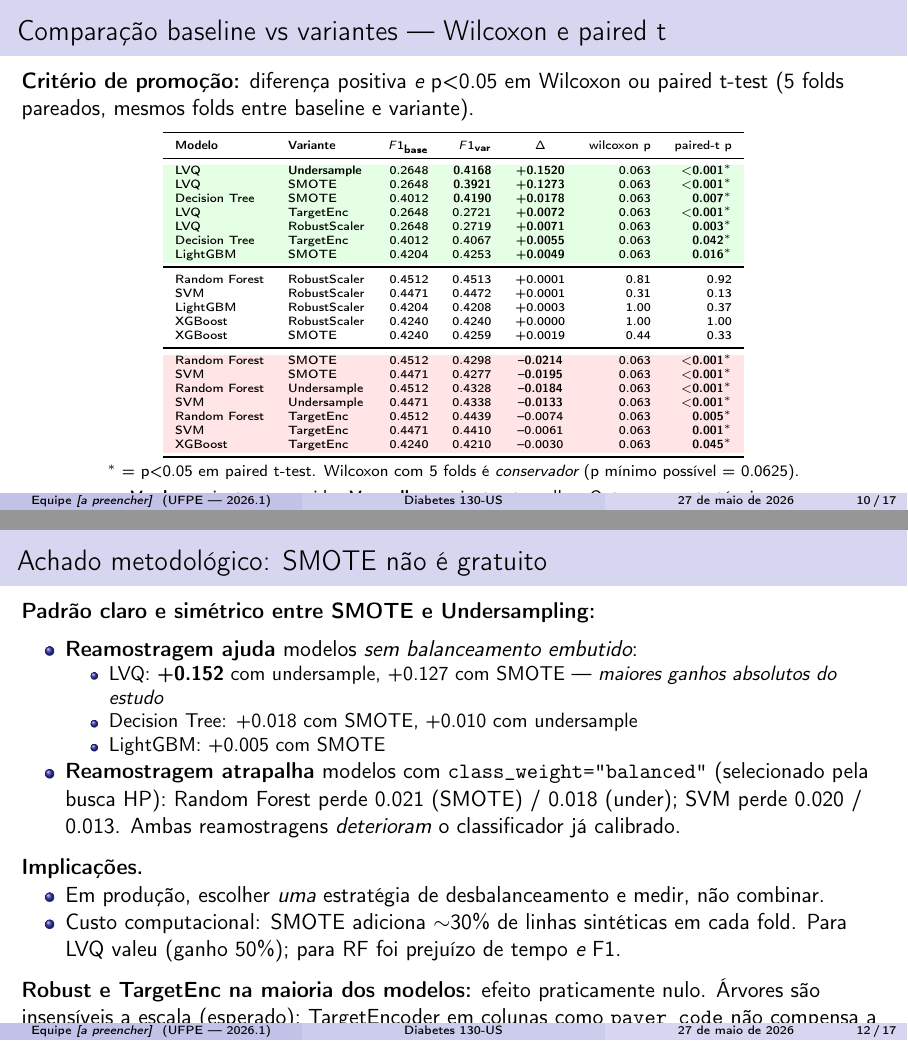
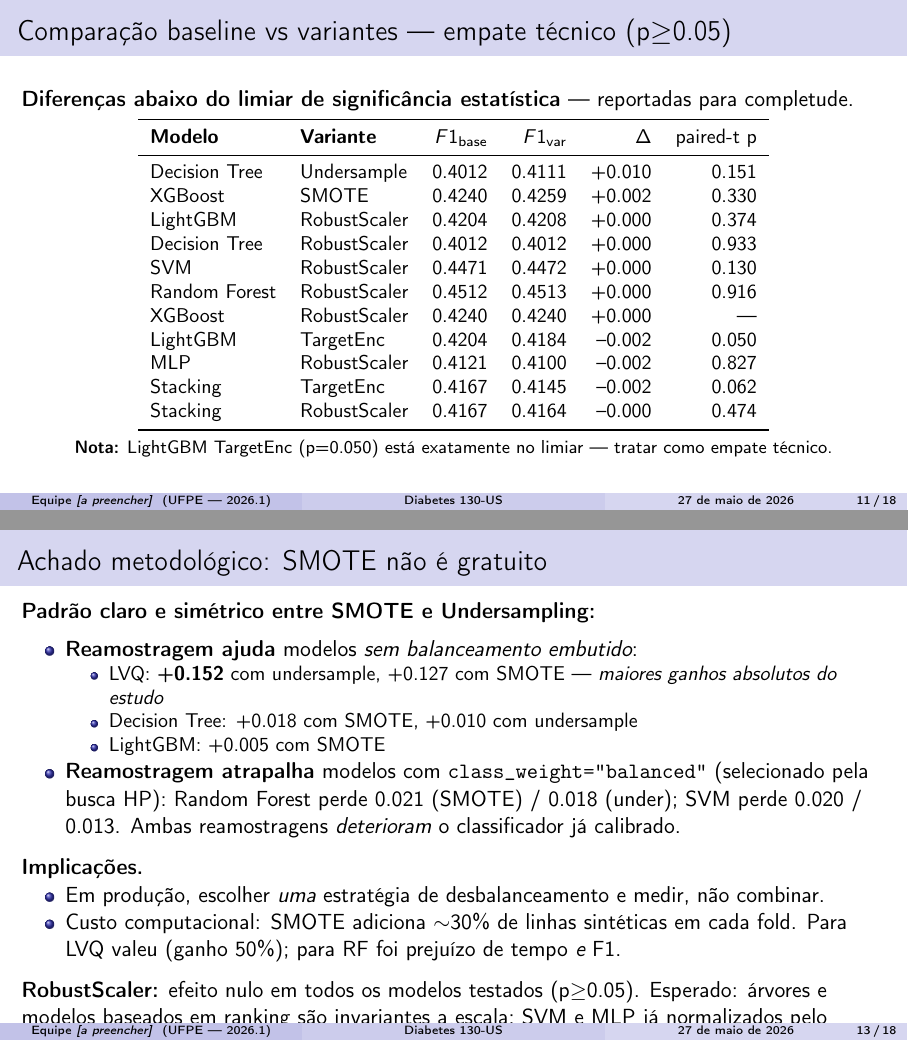
Before and after one commit to pontesjpp/project-readmission-diabetes, LaTeX slides (slides.tex): pages 10 and 12 of 17 before the commit and pages 11 and 13 of 18 after it, joined at a grey line. Compiled offline with pdfLaTeX.

Commit message:
feat: slides atualizados com os dois pipelines faltando rodar com o modelo vencedor

```diff
--- a/slides.tex
+++ b/slides.tex
@@ -168,10 +168,10 @@ LVQ (GLVQ)           & 0.2648 & 0.0024 & 0.00 \\
 \footnotesize Cada barra = média dos 5 folds da melhor configuração de HP da combinação modelo × pré-processamento. Eixo Y começa em 0.20 pra evidenciar variação.
 \end{frame}
 
-\begin{frame}{Comparação baseline vs variantes — Wilcoxon e paired t}
-\textbf{Critério de promoção:} diferença positiva \emph{e} p<0.05 em Wilcoxon ou paired t-test (5 folds pareados, mesmos folds entre baseline e variante).
+\begin{frame}[shrink=5]{Comparação baseline vs variantes — resultados significativos}
+\textbf{Critério:} p$<$0.05 em paired t-test (5 folds pareados). Wilcoxon com 5 folds é \emph{conservador} (p mín.\ = 0.0625, nunca atinge 0.05).
 
-\vspace{0.4em}
+\vspace{0.2em}
 \centering
 \tiny
 \begin{tabular}{llrrcrr}
@@ -179,37 +179,30 @@ LVQ (GLVQ)           & 0.2648 & 0.0024 & 0.00 \\
 \textbf{Modelo} & \textbf{Variante} & $F1_{\text{base}}$ & $F1_{\text{var}}$ & $\Delta$ & wilcoxon p & paired-t p \\
 \midrule
 \rowcolor{green!10}
-LVQ           & \textbf{Undersample} & 0.2648 & \textbf{0.4168} & \textbf{+0.1520} & 0.063 & \textbf{$<$0.001}$^{*}$ \\
+LVQ           & \textbf{Undersample} & 0.2648 & \textbf{0.4168} & \textbf{+0.152} & 0.062 & \textbf{$<$0.001}$^{*}$ \\
 \rowcolor{green!10}
-LVQ           & SMOTE        & 0.2648 & \textbf{0.3921} & \textbf{+0.1273} & 0.063 & \textbf{$<$0.001}$^{*}$ \\
+LVQ           & SMOTE        & 0.2648 & 0.3921 & +0.127 & 0.062 & \textbf{$<$0.001}$^{*}$ \\
 \rowcolor{green!10}
-Decision Tree & SMOTE        & 0.4012 & \textbf{0.4190} & \textbf{+0.0178} & 0.063 & \textbf{0.007}$^{*}$ \\
+Decision Tree & SMOTE        & 0.4012 & 0.4190 & +0.018 & 0.062 & \textbf{0.007}$^{*}$ \\
 \rowcolor{green!10}
-LVQ           & TargetEnc    & 0.2648 & 0.2721 & \textbf{+0.0072} & 0.063 & \textbf{$<$0.001}$^{*}$ \\
+LVQ           & TargetEnc    & 0.2648 & 0.2721 & +0.007 & 0.062 & \textbf{0.001}$^{*}$ \\
 \rowcolor{green!10}
-LVQ           & RobustScaler & 0.2648 & 0.2719 & \textbf{+0.0071} & 0.063 & \textbf{0.003}$^{*}$ \\
+LVQ           & RobustScaler & 0.2648 & 0.2719 & +0.007 & 0.062 & \textbf{0.003}$^{*}$ \\
 \rowcolor{green!10}
-Decision Tree & TargetEnc    & 0.4012 & 0.4067 & \textbf{+0.0055} & 0.063 & \textbf{0.042}$^{*}$ \\
+Decision Tree & TargetEnc    & 0.4012 & 0.4067 & +0.006 & 0.062 & \textbf{0.042}$^{*}$ \\
 \rowcolor{green!10}
-LightGBM      & SMOTE        & 0.4204 & 0.4253 & \textbf{+0.0049} & 0.063 & \textbf{0.016}$^{*}$ \\
-\midrule
-Random Forest & RobustScaler & 0.4512 & 0.4513 & +0.0001 & 0.81 & 0.92 \\
-SVM           & RobustScaler & 0.4471 & 0.4472 & +0.0001 & 0.31 & 0.13 \\
-LightGBM      & RobustScaler & 0.4204 & 0.4208 & +0.0003 & 1.00 & 0.37 \\
-XGBoost       & RobustScaler & 0.4240 & 0.4240 & +0.0000 & 1.00 & 1.00 \\
-XGBoost       & SMOTE        & 0.4240 & 0.4259 & +0.0019 & 0.44 & 0.33 \\
+LightGBM      & SMOTE        & 0.4204 & 0.4253 & +0.005 & 0.062 & \textbf{0.016}$^{*}$ \\
 \midrule
 \rowcolor{red!10}
-Random Forest & SMOTE        & 0.4512 & 0.4298 & \textbf{--0.0214} & 0.063 & \textbf{$<$0.001}$^{*}$ \\
+Random Forest & SMOTE        & 0.4512 & 0.4298 & --0.021 & 0.062 & \textbf{$<$0.001}$^{*}$ \\
 \rowcolor{red!10}
-SVM           & SMOTE        & 0.4471 & 0.4277 & \textbf{--0.0195} & 0.063 & \textbf{$<$0.001}$^{*}$ \\
+SVM           & SMOTE        & 0.4471 & 0.4277 & --0.020 & 0.062 & \textbf{$<$0.001}$^{*}$ \\
 \rowcolor{red!10}
-Random Forest & Undersample  & 0.4512 & 0.4328 & \textbf{--0.0184} & 0.063 & \textbf{$<$0.001}$^{*}$ \\
+Random Forest & Undersample  & 0.4512 & 0.4328 & --0.018 & 0.062 & \textbf{$<$0.001}$^{*}$ \\
 \rowcolor{red!10}
-SVM           & Undersample  & 0.4471 & 0.4338 & \textbf{--0.0133} & 0.063 & \textbf{$<$0.001}$^{*}$ \\
+MLP           & TargetEnc    & 0.4121 & 0.3980 & --0.014 & 0.125 & \textbf{0.032}$^{*}$ \\
 \rowcolor{red!10}
-Random Forest & TargetEnc    & 0.4512 & 0.4439 & --0.0074 & 0.063 & \textbf{0.005}$^{*}$ \\
+SVM           & Undersample  & 0.4471 & 0.4338 & --0.013 & 0.062 & \textbf{$<$0.001}$^{*}$ \\
 \rowcolor{red!10}
-SVM           & TargetEnc    & 0.4471 & 0.4410 & --0.0061 & 0.063 & \textbf{0.001}$^{*}$ \\
+K-NN          & TargetEnc    & 0.3951 & 0.3854 & --0.010 & 0.062 & \textbf{0.002}$^{*}$ \\
 \rowcolor{red!10}
-XGBoost       & TargetEnc    & 0.4240 & 0.4210 & --0.0030 & 0.063 & \textbf{0.045}$^{*}$ \\
@@ -216,5 +214,3 @@ XGBoost       & TargetEnc    & 0.4240 & 0.4210 & --0.0030 & 0.063 & \textbf{0.04
 \bottomrule
 \end{tabular}
 
-\vspace{0.3em}
-\scriptsize $^{*}$ = p<0.05 em paired t-test. Wilcoxon com 5 folds é \emph{conservador} (p mínimo possível = 0.0625).
@@ -221,6 +221,29 @@ XGBoost       & TargetEnc    & 0.4240 & 0.4210 & --0.0030 & 0.063 & \textbf{0.04
+\begin{frame}{Comparação baseline vs variantes — empate técnico (p$\geq$0.05)}
+\textbf{Diferenças abaixo do limiar de significância estatística} — reportadas para completude.
 
 \vspace{0.3em}
-\footnotesize \textbf{Verde:} variante promovida. \textbf{Vermelho:} variante atrapalha. Outros: empate técnico.
+\centering
+\small
+\begin{tabular}{llrrrr}
+\toprule
+\textbf{Modelo} & \textbf{Variante} & $F1_{\text{base}}$ & $F1_{\text{var}}$ & $\Delta$ & paired-t p \\
+\midrule
+Decision Tree & Undersample  & 0.4012 & 0.4111 & +0.010 & 0.151 \\
+XGBoost       & SMOTE        & 0.4240 & 0.4259 & +0.002 & 0.330 \\
+LightGBM      & RobustScaler & 0.4204 & 0.4208 & +0.000 & 0.374 \\
+Decision Tree & RobustScaler & 0.4012 & 0.4012 & +0.000 & 0.933 \\
+SVM           & RobustScaler & 0.4471 & 0.4472 & +0.000 & 0.130 \\
+Random Forest & RobustScaler & 0.4512 & 0.4513 & +0.000 & 0.916 \\
+XGBoost       & RobustScaler & 0.4240 & 0.4240 & +0.000 & --- \\
+LightGBM      & TargetEnc    & 0.4204 & 0.4184 & --0.002 & 0.050 \\
+MLP           & RobustScaler & 0.4121 & 0.4100 & --0.002 & 0.827 \\
+Stacking      & TargetEnc    & 0.4167 & 0.4145 & --0.002 & 0.062 \\
+Stacking      & RobustScaler & 0.4167 & 0.4164 & --0.000 & 0.474 \\
+\bottomrule
+\end{tabular}
+
+\vspace{0.4em}
+\footnotesize \textbf{Nota:} LightGBM TargetEnc (p=0.050) está exatamente no limiar — tratar como empate técnico.
 \end{frame}
 
 \begin{frame}{Contexto: F1 nesse dataset}
@@ -267,7 +290,10 @@ XGBoost       & TargetEnc    & 0.4240 & 0.4210 & --0.0030 & 0.063 & \textbf{0.04
 \end{itemize}
 
 \vspace{0.6em}
-\textbf{Robust e TargetEnc na maioria dos modelos:} efeito praticamente nulo. Árvores são insensíveis a escala (esperado); TargetEncoder em colunas como \texttt{payer\_code} não compensa a perda de granularidade vs OHE esparso quando há features OHE de baixa cardinalidade abundantes.
+\textbf{RobustScaler:} efeito nulo em todos os modelos testados (p$\geq$0.05). Esperado: árvores e modelos baseados em ranking são invariantes a escala; SVM e MLP já normalizados pelo baseline (StandardScaler).
+
+\vspace{0.4em}
+\textbf{TargetEncoder é heterogêneo:} melhora DT e LVQ marginalmente (modelos sem representação sensível a valores), mas \alert{degrada K-NN (--0.010, p=0.002) e MLP (--0.014, p=0.032)} — modelos sensíveis à escala e representação das features. TargetEncoding em colunas de alta cardinalidade (\texttt{diag\_*}, \texttt{payer\_code}) introduz leakage controlado dentro do fold mas reduz granularidade vs OHE para modelos de distância/ativação.
 \end{frame}
 
 \begin{frame}{Modelo vencedor}
```
Also changed, not shown: slides.tex (9 more changed lines).
